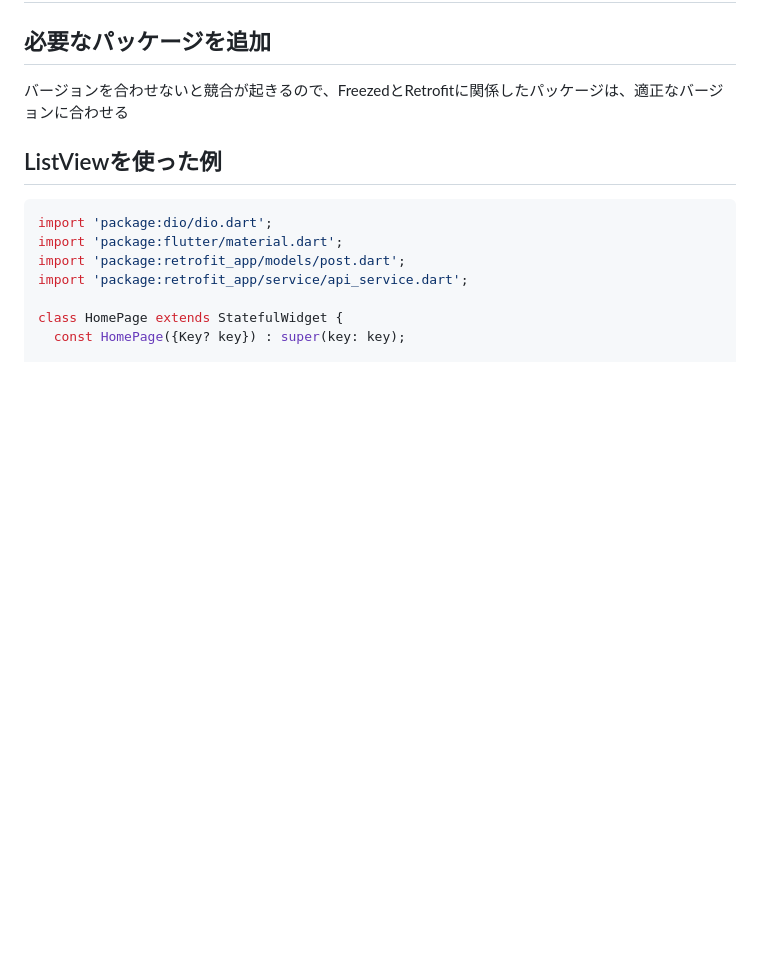
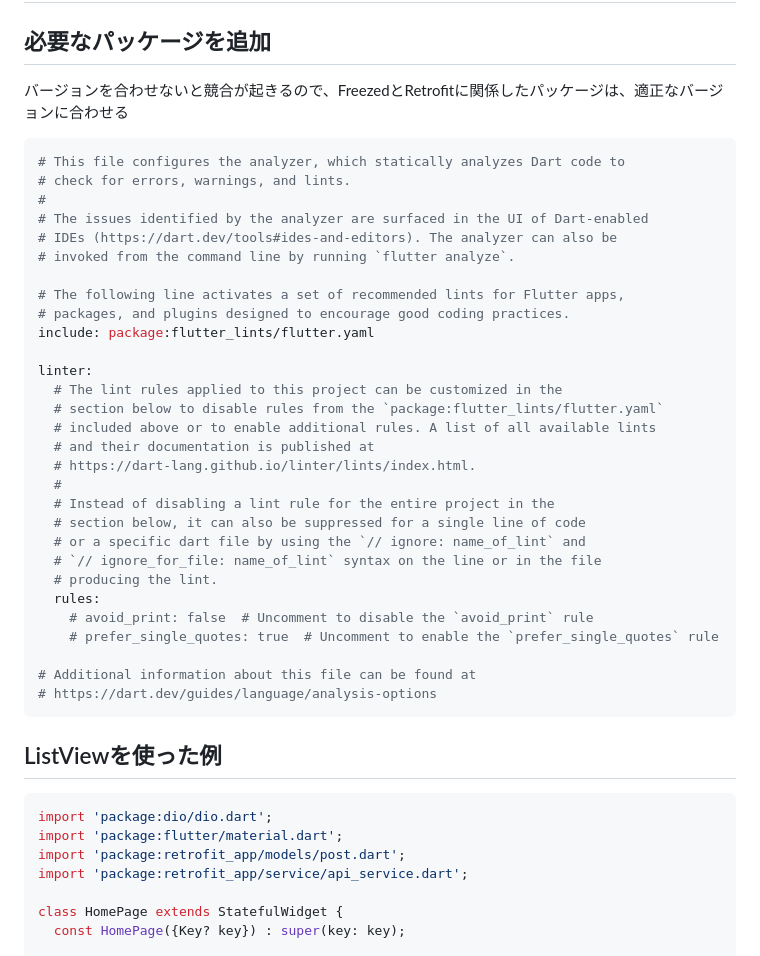
Before and after one commit to sakurakotubaki/RetrofitTutorial, a Markdown page: README.md, the part around the change. Rendered like a GitHub page; blank space fills up the shorter version.

Commit message:
doc: README

````diff
--- a/README.md
+++ b/README.md
@@ -2,6 +2,37 @@
 
 ## 必要なパッケージを追加
 バージョンを合わせないと競合が起きるので、FreezedとRetrofitに関係したパッケージは、適正なバージョンに合わせる
+```yaml
+# This file configures the analyzer, which statically analyzes Dart code to
+# check for errors, warnings, and lints.
+#
+# The issues identified by the analyzer are surfaced in the UI of Dart-enabled
+# IDEs (https://dart.dev/tools#ides-and-editors). The analyzer can also be
+# invoked from the command line by running `flutter analyze`.
+
+# The following line activates a set of recommended lints for Flutter apps,
+# packages, and plugins designed to encourage good coding practices.
+include: package:flutter_lints/flutter.yaml
+
+linter:
+  # The lint rules applied to this project can be customized in the
+  # section below to disable rules from the `package:flutter_lints/flutter.yaml`
+  # included above or to enable additional rules. A list of all available lints
+  # and their documentation is published at
+  # https://dart-lang.github.io/linter/lints/index.html.
+  #
+  # Instead of disabling a lint rule for the entire project in the
+  # section below, it can also be suppressed for a single line of code
+  # or a specific dart file by using the `// ignore: name_of_lint` and
+  # `// ignore_for_file: name_of_lint` syntax on the line or in the file
+  # producing the lint.
+  rules:
+    # avoid_print: false  # Uncomment to disable the `avoid_print` rule
+    # prefer_single_quotes: true  # Uncomment to enable the `prefer_single_quotes` rule
+
+# Additional information about this file can be found at
+# https://dart.dev/guides/language/analysis-options
+```
 
 ## ListViewを使った例
 ```dart
````
